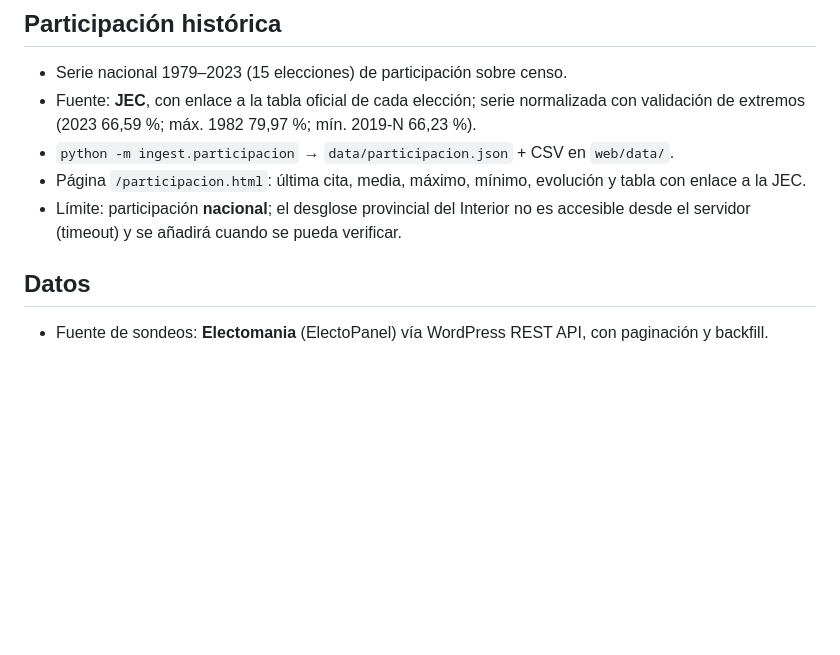
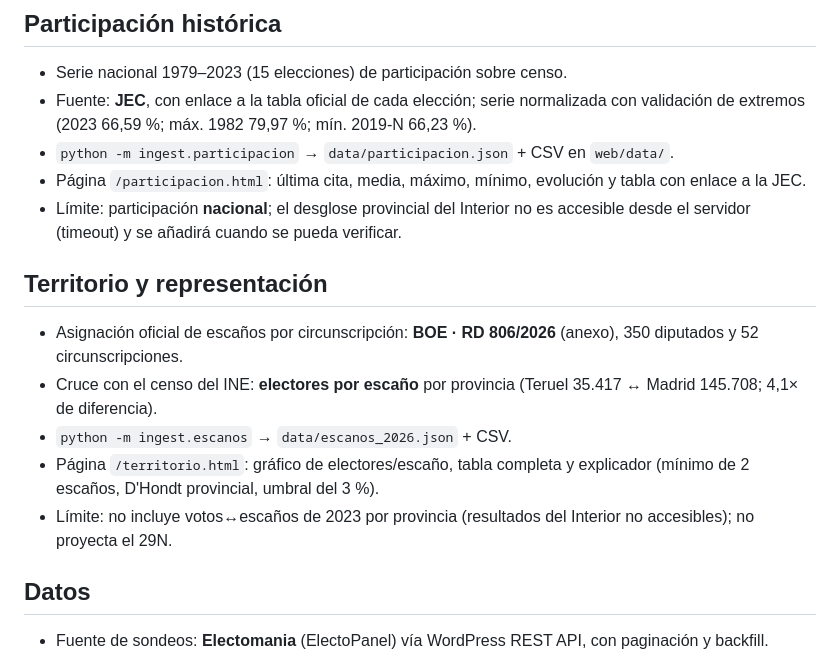
Before and after one commit to mcasrom/elecciones29n-osint, a Markdown page: README.md, the part around the change. Drawn GitHub-style; blank space fills up the shorter version.

Commit message:
docs: M3 hecho

```diff
--- a/README.md
+++ b/README.md
@@ -51,6 +51,14 @@ No es un pronóstico, no estima intención de voto individual y no anticipa el r
   tabla con enlace a la JEC.
 - Límite: participación **nacional**; el desglose provincial del Interior no es
   accesible desde el servidor (timeout) y se añadirá cuando se pueda verificar.
+
+## Territorio y representación
+
+- Asignación oficial de escaños por circunscripción: **BOE · RD 806/2026** (anexo), 350 diputados y 52 circunscripciones.
+- Cruce con el censo del INE: **electores por escaño** por provincia (Teruel 35.417 ↔ Madrid 145.708; 4,1× de diferencia).
+- `python -m ingest.escanos` → `data/escanos_2026.json` + CSV.
+- Página `/territorio.html`: gráfico de electores/escaño, tabla completa y explicador (mínimo de 2 escaños, D'Hondt provincial, umbral del 3 %).
+- Límite: no incluye votos↔escaños de 2023 por provincia (resultados del Interior no accesibles); no proyecta el 29N.
 
 ## Datos
 
```
Also changed, not shown: docs/SPRINT-OBSERVATORIO.md (+1 -1 lines).
